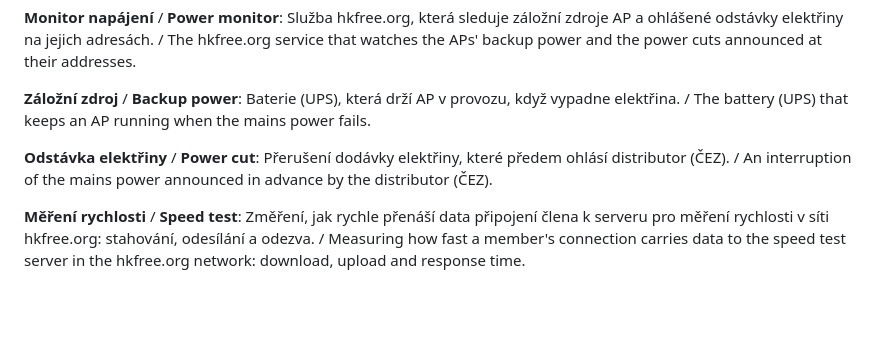
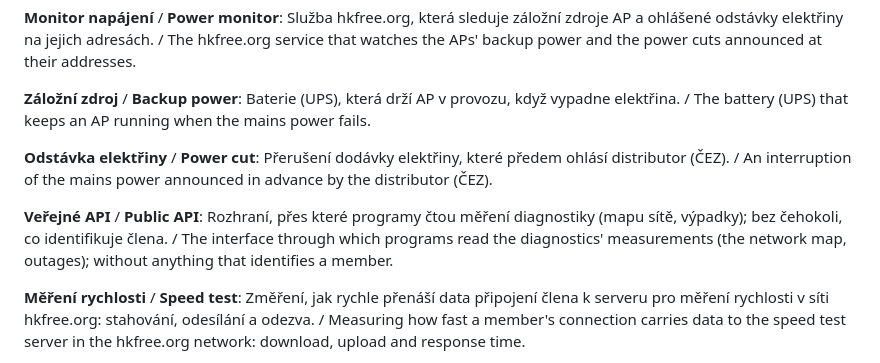
Before and after one commit to HKFree/diagnostika, a Markdown page: GLOSSARY.md, the part around the change. Rendered like a GitHub page; blank space fills up the shorter version.

Commit message:
docs: glossary term public API
Co-Authored-By: Claude Opus 5.5 <noreply@anthropic.com>

```diff
--- a/GLOSSARY.md
+++ b/GLOSSARY.md
@@ -54,6 +54,9 @@ Baterie (UPS), která drží AP v provozu, když vypadne elektřina. / The batte
 **Odstávka elektřiny** / **Power cut**:
 Přerušení dodávky elektřiny, které předem ohlásí distributor (ČEZ). / An interruption of the mains power announced in advance by the distributor (ČEZ).
 
+**Veřejné API** / **Public API**:
+Rozhraní, přes které programy čtou měření diagnostiky (mapu sítě, výpadky); bez čehokoli, co identifikuje člena. / The interface through which programs read the diagnostics' measurements (the network map, outages); without anything that identifies a member.
+
 **Měření rychlosti** / **Speed test**:
 Změření, jak rychle přenáší data připojení člena k serveru pro měření rychlosti v síti hkfree.org: stahování, odesílání a odezva. / Measuring how fast a member's connection carries data to the speed test server in the hkfree.org network: download, upload and response time.
 
```
